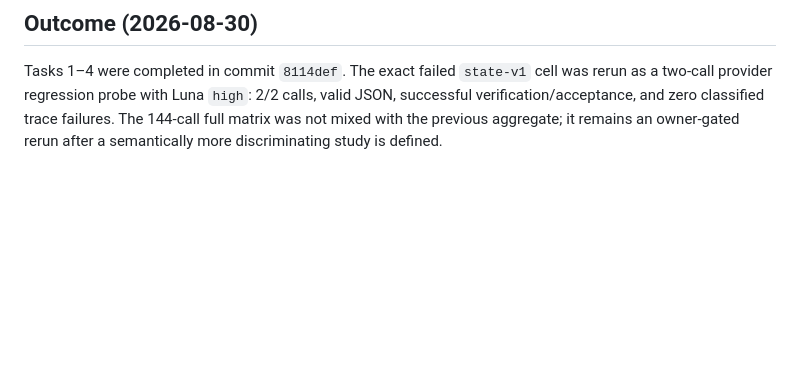
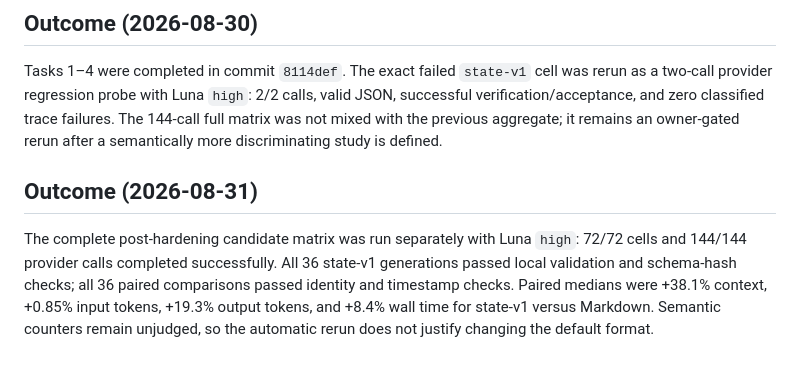
Before and after one commit to yuzushi-dev/session-handoff, a Markdown page: docs/plans/2026-08-30-provider-benchmark-hardening.md, the part around the change. GitHub-like rendering; blank space fills up the shorter version.

```diff
--- a/docs/plans/2026-08-30-provider-benchmark-hardening.md
+++ b/docs/plans/2026-08-30-provider-benchmark-hardening.md
@@ -71,3 +71,13 @@ valid JSON, successful verification/acceptance, and zero classified trace
 failures. The 144-call full matrix was not mixed with the previous aggregate;
 it remains an owner-gated rerun after a semantically more discriminating study
 is defined.
+
+## Outcome (2026-08-31)
+
+The complete post-hardening candidate matrix was run separately with Luna
+`high`: 72/72 cells and 144/144 provider calls completed successfully. All 36
+state-v1 generations passed local validation and schema-hash checks; all 36
+paired comparisons passed identity and timestamp checks. Paired medians were
++38.1% context, +0.85% input tokens, +19.3% output tokens, and +8.4% wall time
+for state-v1 versus Markdown. Semantic counters remain unjudged, so the
+automatic rerun does not justify changing the default format.
```
Also changed, not shown: docs/2026-08-30-structured-handoff-state-provider-benchmark.md (+35 -0 lines).
